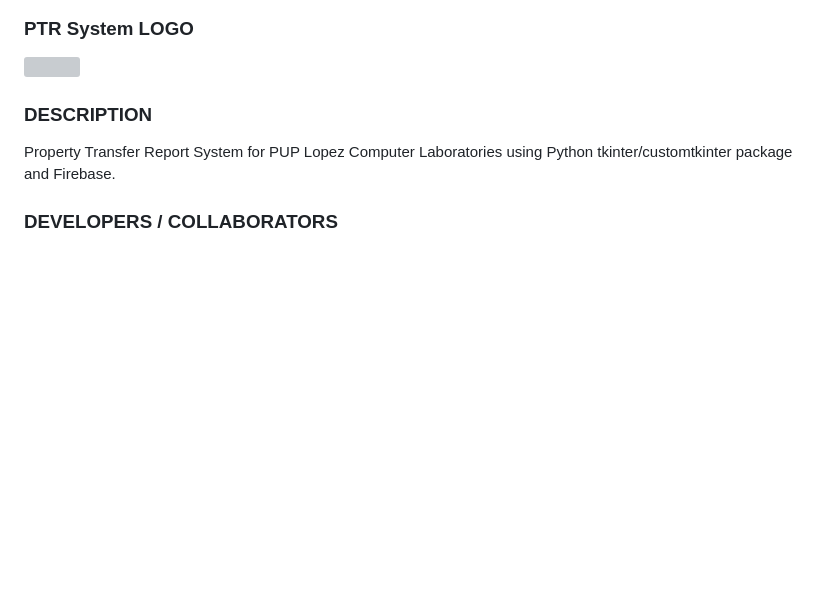
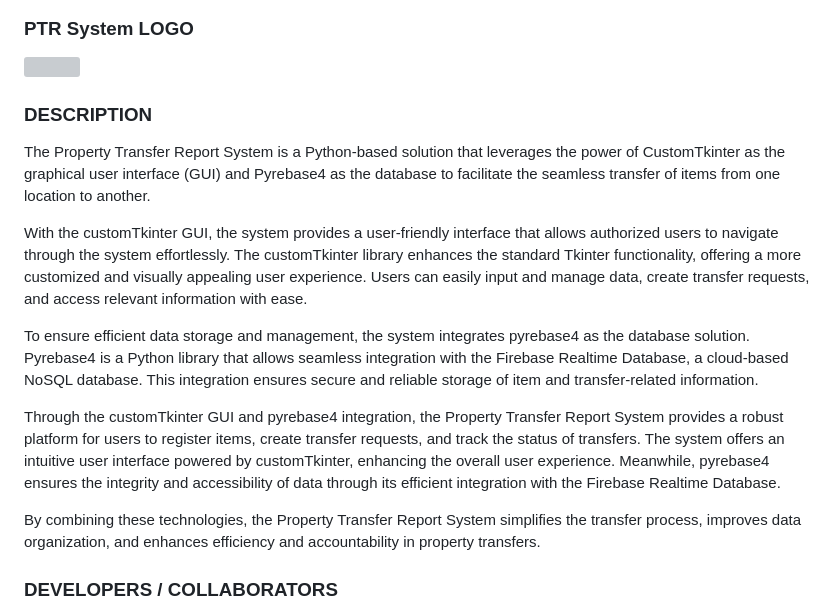
Before and after one commit to kganallinone/PropertyTransferReport, a Markdown page: README.md, the part around the change. Drawn GitHub-style; blank space fills up the shorter version; grey boxes are pictures that could not be loaded.

```diff
--- a/README.md
+++ b/README.md
@@ -3,7 +3,15 @@
 ### PTR System LOGO
 [<img src="https://github.com/kganallinone/PropertyTransferReport/assets/86733485/c6a11cea-a2e0-4493-877a-997e05d3fa7e" heigth="300" width="300"/>](https://www.mediafire.com/file/d2vksih1vi6kp6e/PropertyTransfer.zip/file)
 ### DESCRIPTION
-Property Transfer Report System for PUP Lopez Computer Laboratories using Python tkinter/customtkinter package and Firebase.
+The Property Transfer Report System is a Python-based solution that leverages the power of CustomTkinter as the graphical user interface (GUI) and Pyrebase4 as the database to facilitate the seamless transfer of items from one location to another.
+
+With the customTkinter GUI, the system provides a user-friendly interface that allows authorized users to navigate through the system effortlessly. The customTkinter library enhances the standard Tkinter functionality, offering a more customized and visually appealing user experience. Users can easily input and manage data, create transfer requests, and access relevant information with ease.
+
+To ensure efficient data storage and management, the system integrates pyrebase4 as the database solution. Pyrebase4 is a Python library that allows seamless integration with the Firebase Realtime Database, a cloud-based NoSQL database. This integration ensures secure and reliable storage of item and transfer-related information.
+
+Through the customTkinter GUI and pyrebase4 integration, the Property Transfer Report System provides a robust platform for users to register items, create transfer requests, and track the status of transfers. The system offers an intuitive user interface powered by customTkinter, enhancing the overall user experience. Meanwhile, pyrebase4 ensures the integrity and accessibility of data through its efficient integration with the Firebase Realtime Database.
+
+By combining these technologies, the Property Transfer Report System simplifies the transfer process, improves data organization, and enhances efficiency and accountability in property transfers.
 ### DEVELOPERS / COLLABORATORS
 - [Mr. Lynel Tabien](https://www.facebook.com/lynel.tabien) (OJT Trainer)
 - [Kent Gabriel Nuite](https://github.com/kganallinone) (Back-end Developer/Intern)
```
